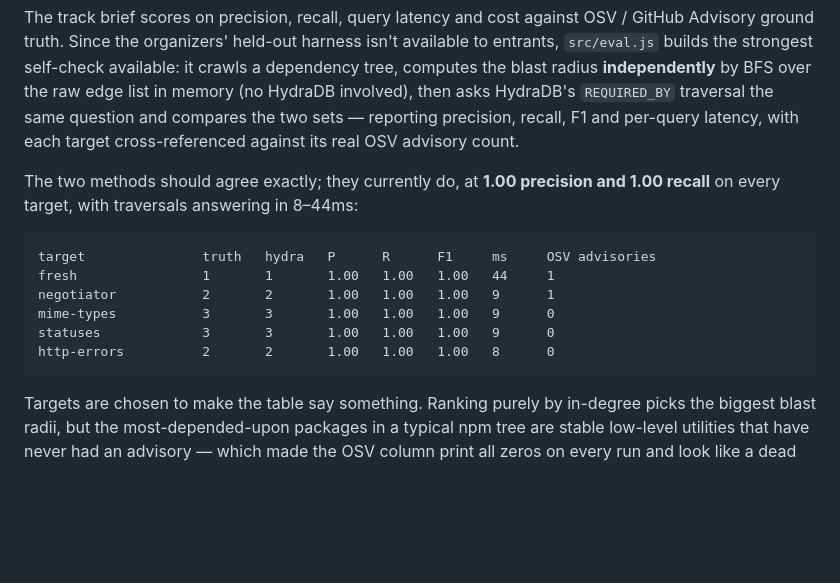
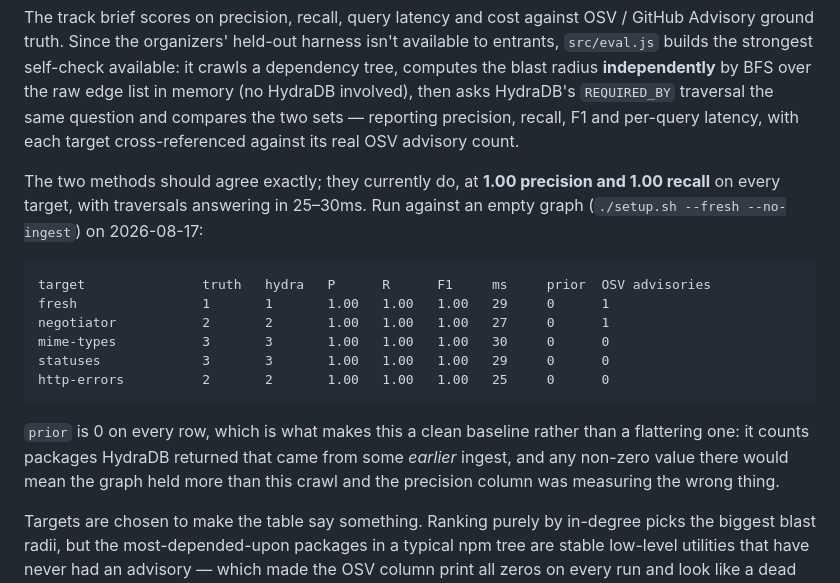
Before and after one commit to sogoyalz/hydra-blast-radius, a Markdown page: README.md, the part around the change. Rendered like a GitHub page; blank space fills up the shorter version.

Commit message:
Re-measure the correctness eval against an actually empty graph
The table in the README was carried over from an earlier run and its
latency column no longer matched anything. Re-ran the documented
command against a genuinely emptied graph: 1.00 precision and 1.00
recall on all five targets, unchanged, with traversals at 25-30ms
rather than the 8-44ms previously quoted.

Adds the `prior` column, which the script has always printed and the
README omitted. It is the column that makes this table trustworthy:
prior counts packages returned from some earlier ingest, so a non-zero
value means the graph held more than this crawl and precision was
measuring the wrong thing. All zeroes here is the evidence that the
baseline was clean, not just an assertion that it was.

Verified in the same cycle that a full teardown and rebuild reproduces
the demo exactly -- graph emptied, eval run, then the three setup.sh
ingest commands re-run: 120 packages and 121 maintainers restored with
zero added and zero lost, body-parser 36, qs 10, debug 7, typosquat
still flagging expres. The version feature re-ingests on demand after
the wipe and reproduces its own numbers (qs 149 versions, the 9-window
advisory still 98 affected).

````diff
--- a/README.md
+++ b/README.md
@@ -237,16 +237,18 @@ node src/eval.js koa --depth=3 --max-nodes=200
 
 The track brief scores on precision, recall, query latency and cost against OSV / GitHub Advisory ground truth. Since the organizers' held-out harness isn't available to entrants, `src/eval.js` builds the strongest self-check available: it crawls a dependency tree, computes the blast radius **independently** by BFS over the raw edge list in memory (no HydraDB involved), then asks HydraDB's `REQUIRED_BY` traversal the same question and compares the two sets — reporting precision, recall, F1 and per-query latency, with each target cross-referenced against its real OSV advisory count.
 
-The two methods should agree exactly; they currently do, at **1.00 precision and 1.00 recall** on every target, with traversals answering in 8–44ms:
+The two methods should agree exactly; they currently do, at **1.00 precision and 1.00 recall** on every target, with traversals answering in 25–30ms. Run against an empty graph (`./setup.sh --fresh --no-ingest`) on 2026-08-17:
 
 ```
-target               truth   hydra   P      R      F1     ms     OSV advisories
-fresh                1       1       1.00   1.00   1.00   44     1
-negotiator           2       2       1.00   1.00   1.00   9      1
-mime-types           3       3       1.00   1.00   1.00   9      0
-statuses             3       3       1.00   1.00   1.00   9      0
-http-errors          2       2       1.00   1.00   1.00   8      0
+target               truth   hydra   P      R      F1     ms     prior  OSV advisories
+fresh                1       1       1.00   1.00   1.00   29     0      1
+negotiator           2       2       1.00   1.00   1.00   27     0      1
+mime-types           3       3       1.00   1.00   1.00   30     0      0
+statuses             3       3       1.00   1.00   1.00   29     0      0
+http-errors          2       2       1.00   1.00   1.00   25     0      0
 ```
+
+`prior` is 0 on every row, which is what makes this a clean baseline rather than a flattering one: it counts packages HydraDB returned that came from some *earlier* ingest, and any non-zero value there would mean the graph held more than this crawl and the precision column was measuring the wrong thing.
 
 Targets are chosen to make the table say something. Ranking purely by in-degree picks the biggest blast radii, but the most-depended-upon packages in a typical npm tree are stable low-level utilities that have never had an advisory — which made the OSV column print all zeros on every run and look like a dead integration. So a wider slice is ranked by in-degree, packages carrying real advisories are preferred, and the rest is backfilled by in-degree.
 
````
